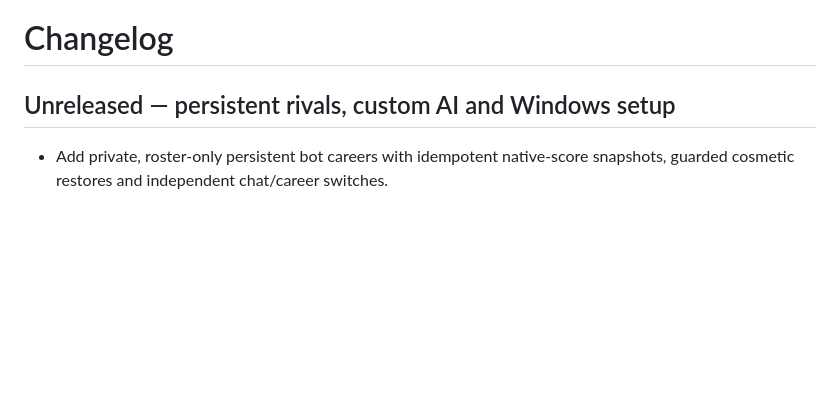
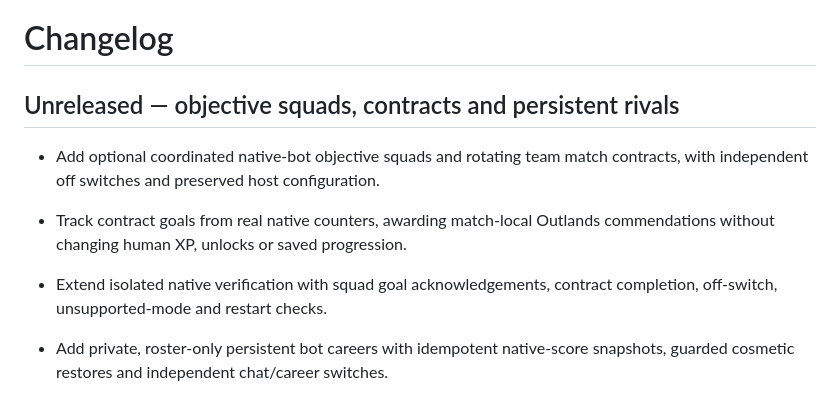
Before and after one commit to TheOutlandsDev/outlands-bo2-mod, a Markdown page: CHANGELOG.md, the part around the change. Drawn GitHub-style; blank space fills up the shorter version.

```diff
--- a/CHANGELOG.md
+++ b/CHANGELOG.md
@@ -1,6 +1,13 @@
 # Changelog
 
-## Unreleased — persistent rivals, custom AI and Windows setup
+## Unreleased — objective squads, contracts and persistent rivals
+
+- Add optional coordinated native-bot objective squads and rotating team match
+  contracts, with independent off switches and preserved host configuration.
+- Track contract goals from real native counters, awarding match-local Outlands
+  commendations without changing human XP, unlocks or saved progression.
+- Extend isolated native verification with squad goal acknowledgements,
+  contract completion, off-switch, unsupported-mode and restart checks.
 
 - Add private, roster-only persistent bot careers with idempotent native-score
   snapshots, guarded cosmetic restores and independent chat/career switches.
```
Also changed, not shown: README.md (+7 -0 lines).
